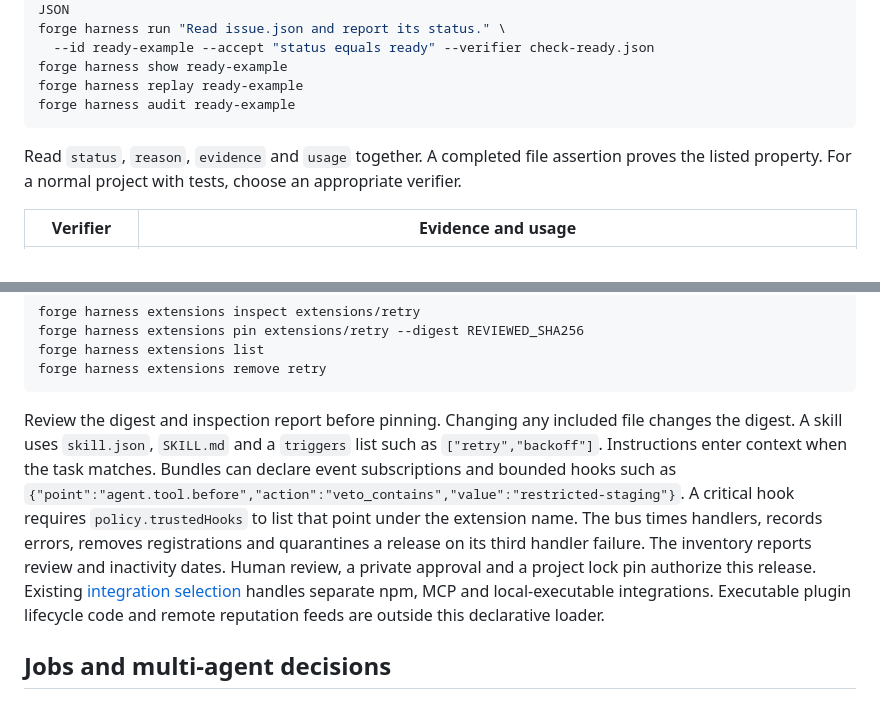
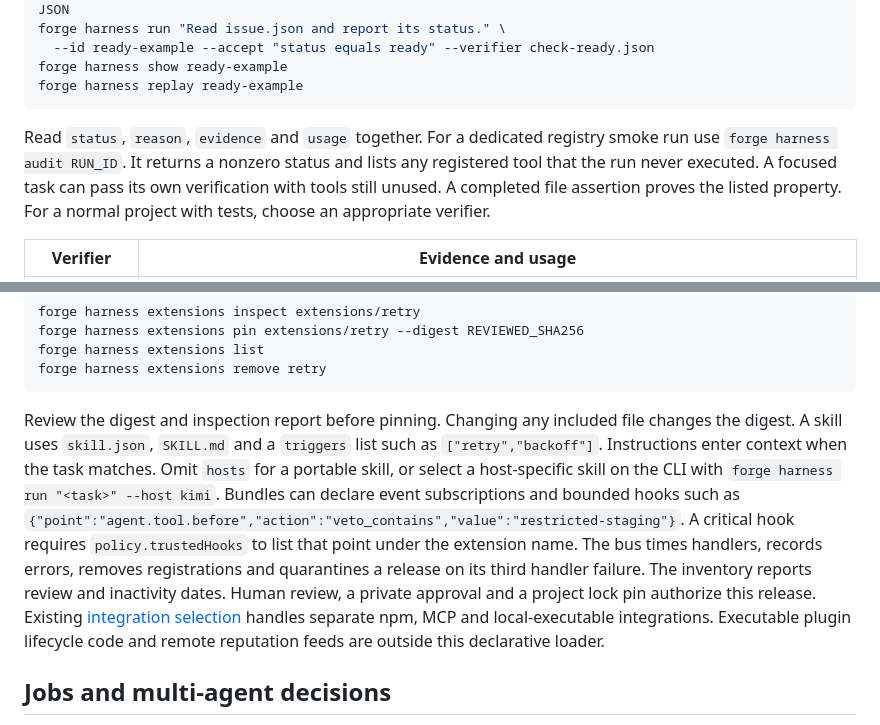
Before and after one commit to CodeWithJuber/forgekit, a Markdown page: docs/HARNESS.md, 2 parts joined by grey strips. Rendered like a GitHub page.

Commit message:
docs: clarify host and verifier usage for supervised coding
Signed-off-by: Codex <codex@openai.com>

````diff
--- a/docs/HARNESS.md
+++ b/docs/HARNESS.md
@@ -69,10 +69,9 @@ forge harness run "Read issue.json and report its status." \
   --id ready-example --accept "status equals ready" --verifier check-ready.json
 forge harness show ready-example
 forge harness replay ready-example
-forge harness audit ready-example
 ```
 
-Read `status`, `reason`, `evidence` and `usage` together. A completed file assertion proves the listed property. For a normal project with tests, choose an appropriate verifier.
+Read `status`, `reason`, `evidence` and `usage` together. For a dedicated registry smoke run use `forge harness audit RUN_ID`. It returns a nonzero status and lists any registered tool that the run never executed. A focused task can pass its own verification with tools still unused. A completed file assertion proves the listed property. For a normal project with tests, choose an appropriate verifier.
 
 | Verifier | Evidence and usage |
 | --- | --- |
@@ -133,7 +132,7 @@ forge harness extensions list
 forge harness extensions remove retry
 ```
 
-Review the digest and inspection report before pinning. Changing any included file changes the digest. A skill uses `skill.json`, `SKILL.md` and a `triggers` list such as `["retry","backoff"]`. Instructions enter context when the task matches. Bundles can declare event subscriptions and bounded hooks such as `{"point":"agent.tool.before","action":"veto_contains","value":"restricted-staging"}`. A critical hook requires `policy.trustedHooks` to list that point under the extension name. The bus times handlers, records errors, removes registrations and quarantines a release on its third handler failure. The inventory reports review and inactivity dates. Human review, a private approval and a project lock pin authorize this release. Existing [integration selection](V2-IMPLEMENTATION.md) handles separate npm, MCP and local-executable integrations. Executable plugin lifecycle code and remote reputation feeds are outside this declarative loader.
+Review the digest and inspection report before pinning. Changing any included file changes the digest. A skill uses `skill.json`, `SKILL.md` and a `triggers` list such as `["retry","backoff"]`. Instructions enter context when the task matches. Omit `hosts` for a portable skill, or select a host-specific skill on the CLI with `forge harness run "<task>" --host kimi`. Bundles can declare event subscriptions and bounded hooks such as `{"point":"agent.tool.before","action":"veto_contains","value":"restricted-staging"}`. A critical hook requires `policy.trustedHooks` to list that point under the extension name. The bus times handlers, records errors, removes registrations and quarantines a release on its third handler failure. The inventory reports review and inactivity dates. Human review, a private approval and a project lock pin authorize this release. Existing [integration selection](V2-IMPLEMENTATION.md) handles separate npm, MCP and local-executable integrations. Executable plugin lifecycle code and remote reputation feeds are outside this declarative loader.
 
 ## Jobs and multi-agent decisions
 
````
